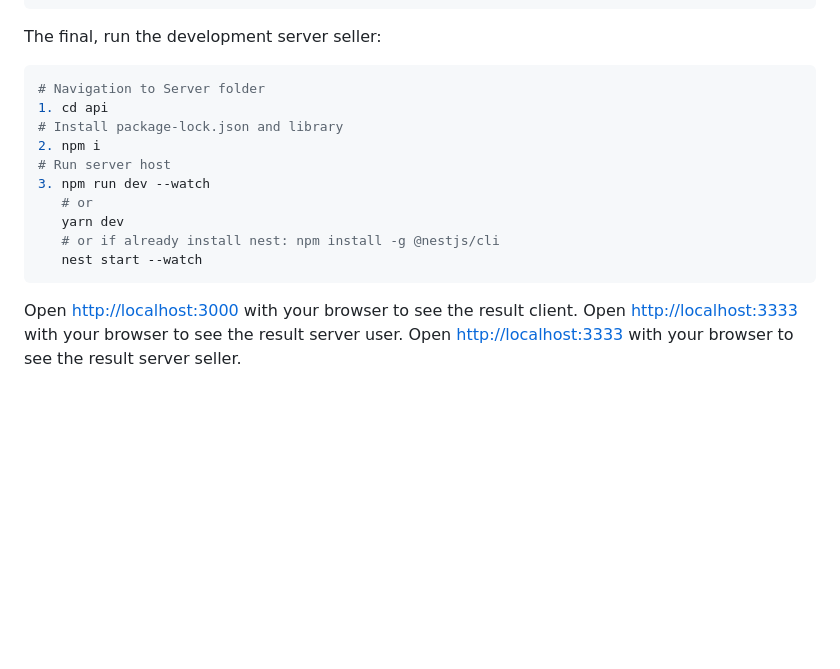
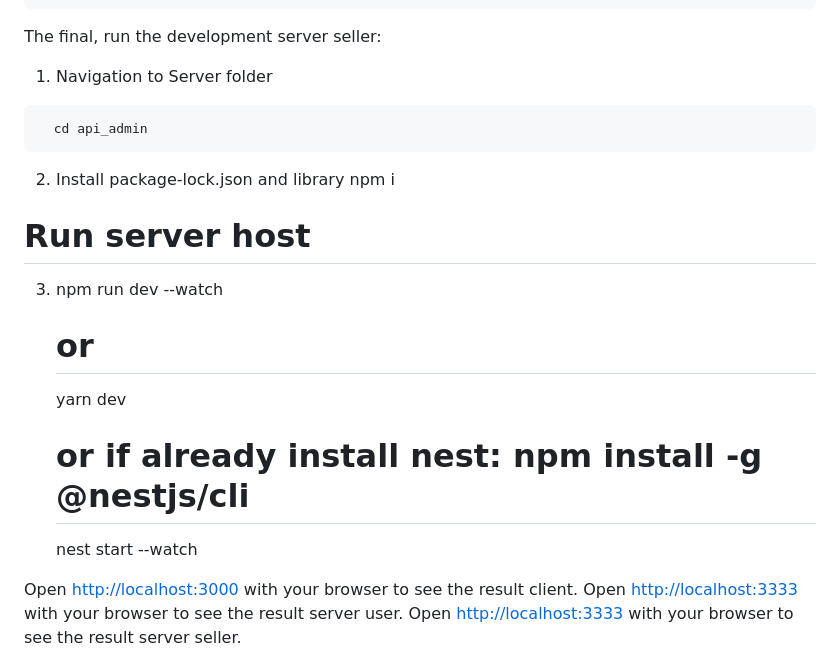
Before and after one commit to jihto/Square-Etail, a Markdown page: README.md, the part around one of its changes. GitHub-like rendering; blank space fills up the shorter version.

````diff
--- a/README.md
+++ b/README.md
@@ -77,19 +76,19 @@ Second, run the development server user:
   nest start --watch
 ```
 The final, run the development server seller:
-
+1. Navigation to Server folder
 ```bash
-# Navigation to Server folder
-1. cd api
-# Install package-lock.json and library
-2. npm i
+  cd api_admin
+```
+2. Install package-lock.json and library
+ npm i
 # Run server host
 3. npm run dev --watch
    # or
    yarn dev
    # or if already install nest: npm install -g @nestjs/cli
    nest start --watch
-```
+
 
 Open [http://localhost:3000](http://localhost:5107) with your browser to see the result client.
 Open [http://localhost:3333](http://localhost:3333) with your browser to see the result server user.
````
Also changed, not shown: other parts of README.md (+2 -3 lines).
